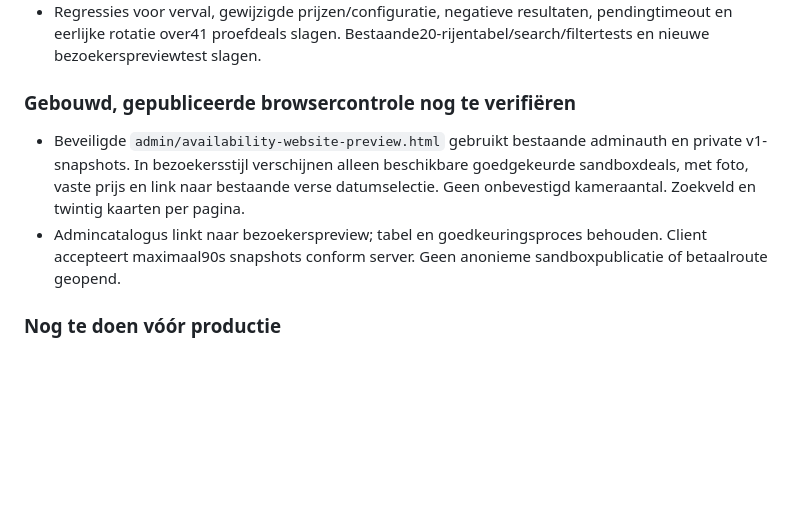
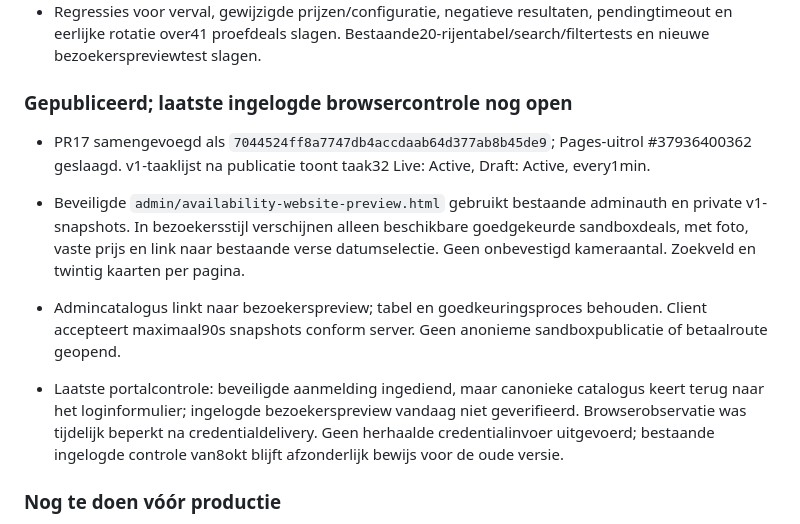
Before and after one commit to jurgenhassankhan/seasondeals-partner-portal, a Markdown page: SEASONDEALS_STATUS.md, the part around the change. GitHub-like rendering; blank space fills up the shorter version.

Commit message:
docs: verify step-three deployment and active v1 task; record portal login blocker

```diff
--- a/SEASONDEALS_STATUS.md
+++ b/SEASONDEALS_STATUS.md
@@ -16,9 +16,12 @@
 - Taak #36 handmatig uitgevoerd in 3,32s; oudste controles eerst, maximaal20 kandidaten, sequentiële aanvragen en 45s startbudget. v1-taak #32 opnieuw actief gepubliceerd na selectieve merge. Productiequotum en opschaalcapaciteit moeten afzonderlijk bevestigd worden.
 - Regressies voor verval, gewijzigde prijzen/configuratie, negatieve resultaten, pendingtimeout en eerlijke rotatie over41 proefdeals slagen. Bestaande20-rijentabel/search/filtertests en nieuwe bezoekerspreviewtest slagen.
 
-### Gebouwd, gepubliceerde browsercontrole nog te verifiëren
+### Gepubliceerd; laatste ingelogde browsercontrole nog open
+- PR17 samengevoegd als `7044524ff8a7747db4accdaab64d377ab8b45de9`; Pages-uitrol #37936400362 geslaagd. v1-taaklijst na publicatie toont taak32 Live: Active, Draft: Active, every1min.
 - Beveiligde `admin/availability-website-preview.html` gebruikt bestaande adminauth en private v1-snapshots. In bezoekersstijl verschijnen alleen beschikbare goedgekeurde sandboxdeals, met foto, vaste prijs en link naar bestaande verse datumselectie. Geen onbevestigd kameraantal. Zoekveld en twintig kaarten per pagina.
 - Admincatalogus linkt naar bezoekerspreview; tabel en goedkeuringsproces behouden. Client accepteert maximaal90s snapshots conform server. Geen anonieme sandboxpublicatie of betaalroute geopend.
+
+- Laatste portalcontrole: beveiligde aanmelding ingediend, maar canonieke catalogus keert terug naar het loginformulier; ingelogde bezoekerspreview vandaag niet geverifieerd. Browserobservatie was tijdelijk beperkt na credentialdelivery. Geen herhaalde credentialinvoer uitgevoerd; bestaande ingelogde controle van8okt blijft afzonderlijk bewijs voor de oude versie.
 
 ### Nog te doen vóór productie
 - Publieke productiecatalogus/detailfilter en Webflow achter productiepoort aansluiten na productiegegevens en gehele betaal-/boekingsflow. De beschermde bezoekerspreview is een test, geen publieke Webflow-livegang.
```
